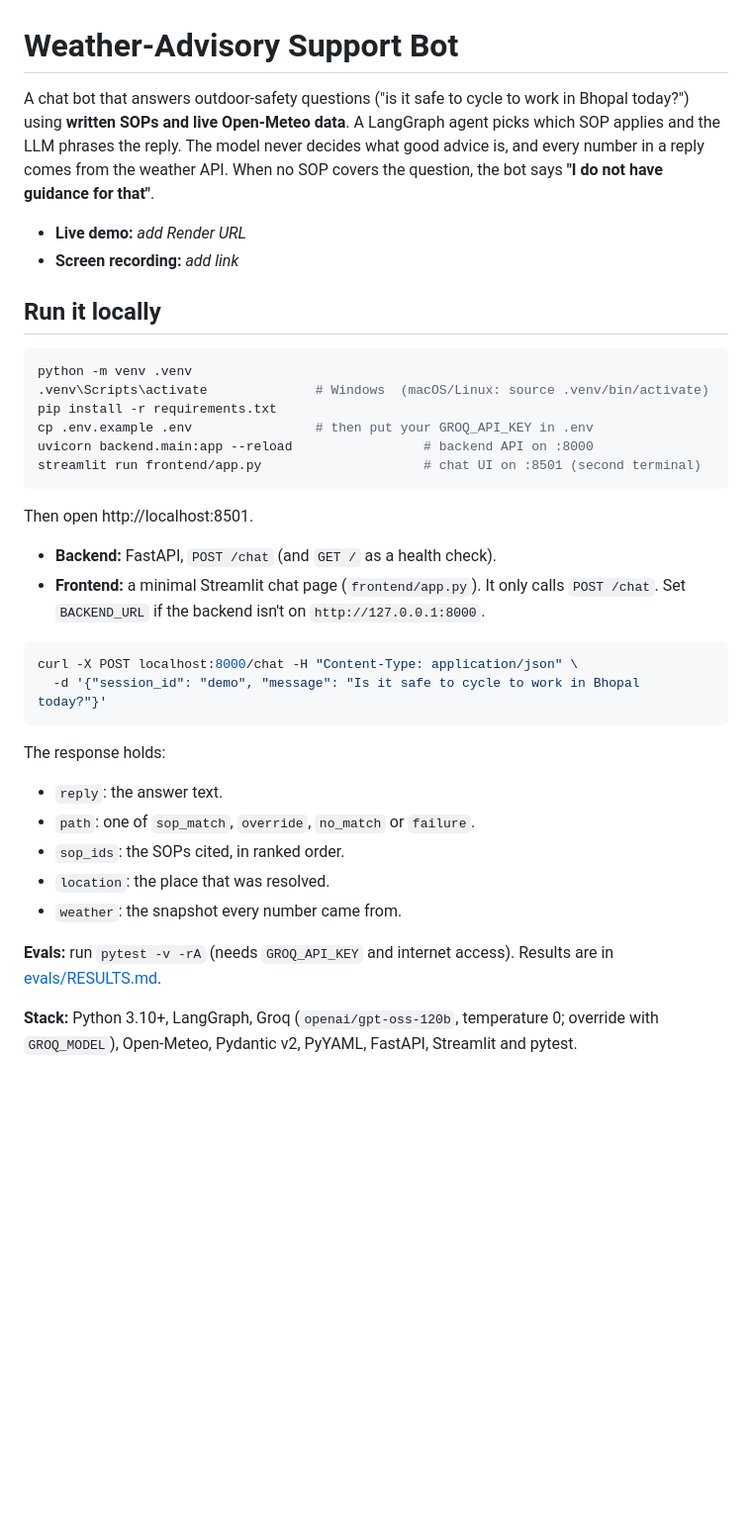
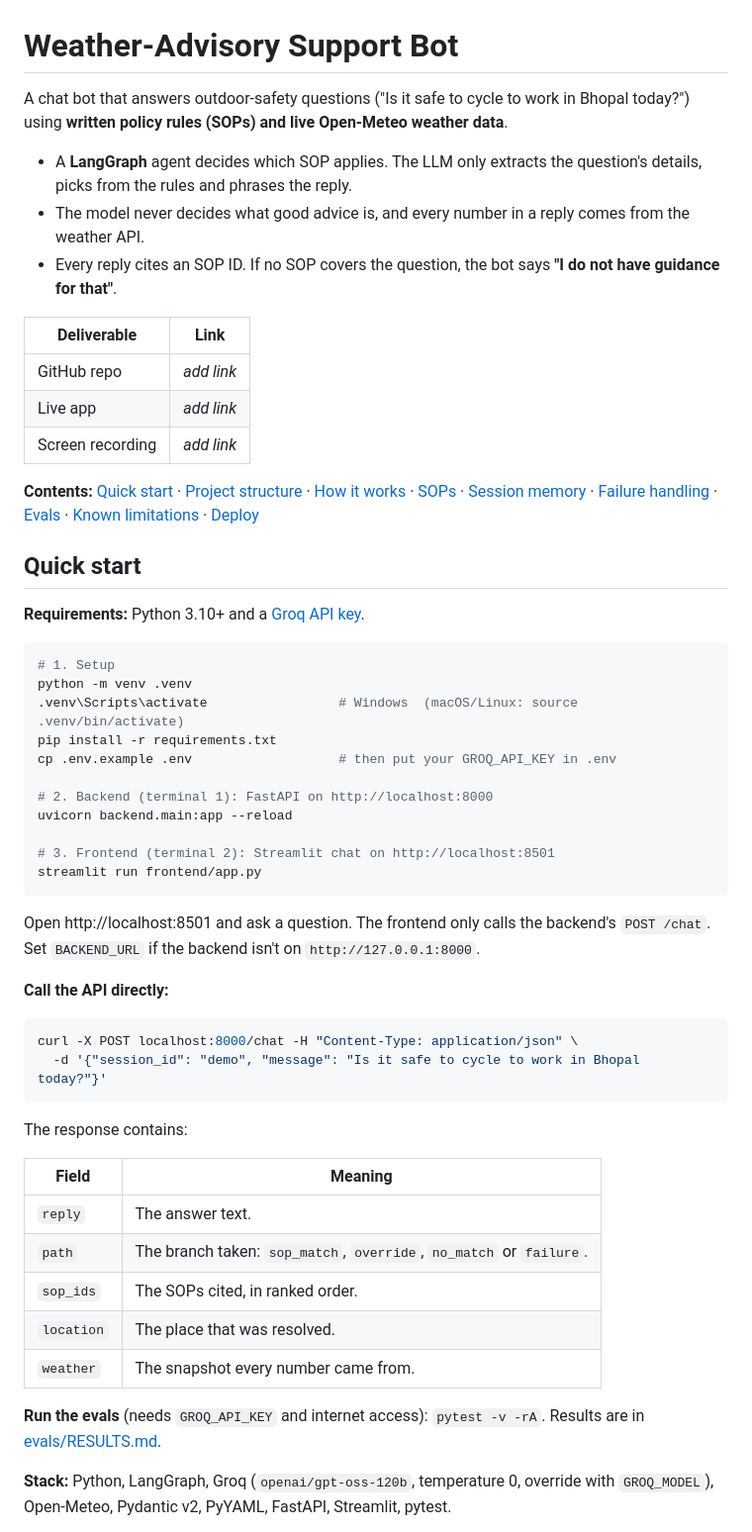
Before and after one commit to Abhishek-k03/weather-advisory-bot, a Markdown page: README.md, the part around one of its changes. Shown at 99% size. GitHub-like rendering; blank space fills up the shorter version.

````diff
--- a/README.md
+++ b/README.md
@@ -1,40 +1,57 @@
 # Weather-Advisory Support Bot
 
-A chat bot that answers outdoor-safety questions ("is it safe to cycle to work in Bhopal today?") using **written SOPs and live Open-Meteo data**. A LangGraph agent picks which SOP applies and the LLM phrases the reply. The model never decides what good advice is, and every number in a reply comes from the weather API. When no SOP covers the question, the bot says **"I do not have guidance for that"**.
+A chat bot that answers outdoor-safety questions ("Is it safe to cycle to work in Bhopal today?") using **written policy rules (SOPs) and live Open-Meteo weather data**.
 
-- **Live demo:** _add Render URL_
-- **Screen recording:** _add link_
+- A **LangGraph** agent decides which SOP applies. The LLM only extracts the question's details, picks from the rules and phrases the reply.
+- The model never decides what good advice is, and every number in a reply comes from the weather API.
+- Every reply cites an SOP ID. If no SOP covers the question, the bot says **"I do not have guidance for that"**.
 
-## Run it locally
+| Deliverable | Link |
+|---|---|
+| GitHub repo | _add link_ |
+| Live app | _add link_ |
+| Screen recording | _add link_ |
+
+**Contents:** [Quick start](#quick-start) · [Project structure](#project-structure) · [How it works](#how-it-works) · [SOPs](#sops) · [Session memory](#session-memory) · [Failure handling](#failure-handling) · [Evals](#evals) · [Known limitations](#known-limitations) · [Deploy](#deploy-render)
+
+## Quick start
+
+**Requirements:** Python 3.10+ and a [Groq API key](https://console.groq.com).
 
 ```bash
+# 1. Setup
 python -m venv .venv
-.venv\Scripts\activate              # Windows  (macOS/Linux: source .venv/bin/activate)
+.venv\Scripts\activate                 # Windows  (macOS/Linux: source .venv/bin/activate)
 pip install -r requirements.txt
-cp .env.example .env                # then put your GROQ_API_KEY in .env
-uvicorn backend.main:app --reload                 # backend API on :8000
-streamlit run frontend/app.py                     # chat UI on :8501 (second terminal)
+cp .env.example .env                   # then put your GROQ_API_KEY in .env
+
+# 2. Backend (terminal 1): FastAPI on http://localhost:8000
+uvicorn backend.main:app --reload
+
+# 3. Frontend (terminal 2): Streamlit chat on http://localhost:8501
+streamlit run frontend/app.py
 ```
 
-Then open http://localhost:8501.
+Open http://localhost:8501 and ask a question. The frontend only calls the backend's `POST /chat`. Set `BACKEND_URL` if the backend isn't on `http://127.0.0.1:8000`.
 
-- **Backend:** FastAPI, `POST /chat` (and `GET /` as a health check).
-- **Frontend:** a minimal Streamlit chat page (`frontend/app.py`). It only calls `POST /chat`. Set `BACKEND_URL` if the backend isn't on `http://127.0.0.1:8000`.
+**Call the API directly:**
 
 ```bash
 curl -X POST localhost:8000/chat -H "Content-Type: application/json" \
   -d '{"session_id": "demo", "message": "Is it safe to cycle to work in Bhopal today?"}'
 ```
 
-The response holds:
+The response contains:
 
-- `reply`: the answer text.
-- `path`: one of `sop_match`, `override`, `no_match` or `failure`.
-- `sop_ids`: the SOPs cited, in ranked order.
-- `location`: the place that was resolved.
-- `weather`: the snapshot every number came from.
+| Field | Meaning |
+|---|---|
+| `reply` | The answer text. |
+| `path` | The branch taken: `sop_match`, `override`, `no_match` or `failure`. |
+| `sop_ids` | The SOPs cited, in ranked order. |
+| `location` | The place that was resolved. |
+| `weather` | The snapshot every number came from. |
 
-**Evals:** run `pytest -v -rA` (needs `GROQ_API_KEY` and internet access). Results are in [evals/RESULTS.md](evals/RESULTS.md).
+**Run the evals** (needs `GROQ_API_KEY` and internet access): `pytest -v -rA`. Results are in [evals/RESULTS.md](evals/RESULTS.md).
 
-**Stack:** Python 3.10+, LangGraph, Groq (`openai/gpt-oss-120b`, temperature 0; override with `GROQ_MODEL`), Open-Meteo, Pydantic v2, PyYAML, FastAPI, Streamlit and pytest.
+**Stack:** Python, LangGraph, Groq (`openai/gpt-oss-120b`, temperature 0, override with `GROQ_MODEL`), Open-Meteo, Pydantic v2, PyYAML, FastAPI, Streamlit, pytest.
 
````
Also changed, not shown: other parts of README.md (+114 -104 lines).
